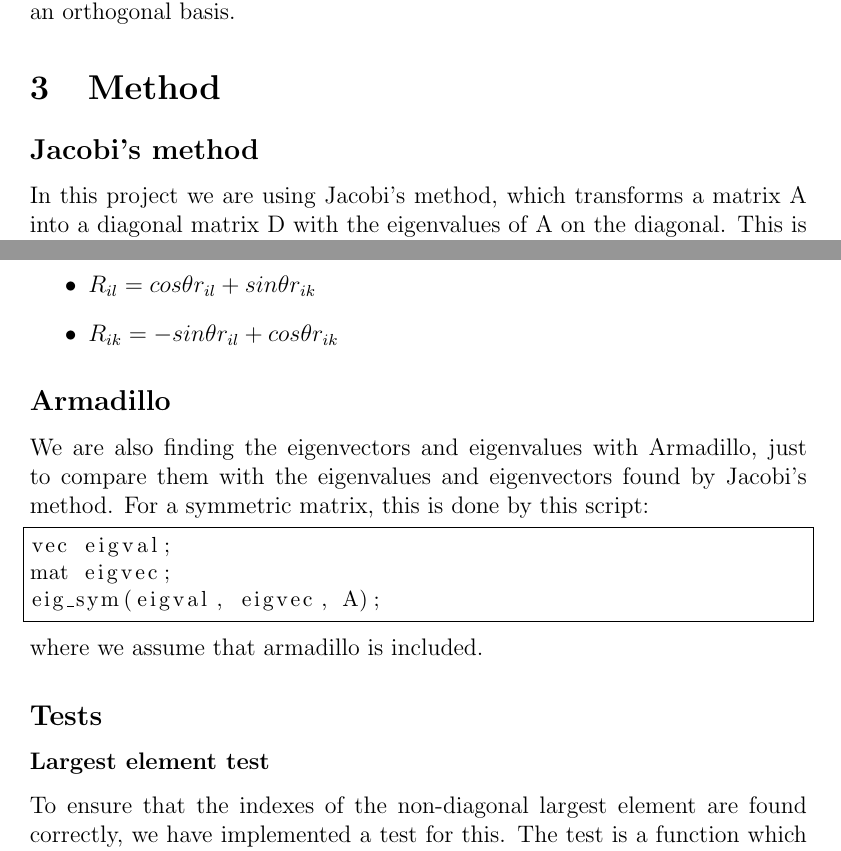
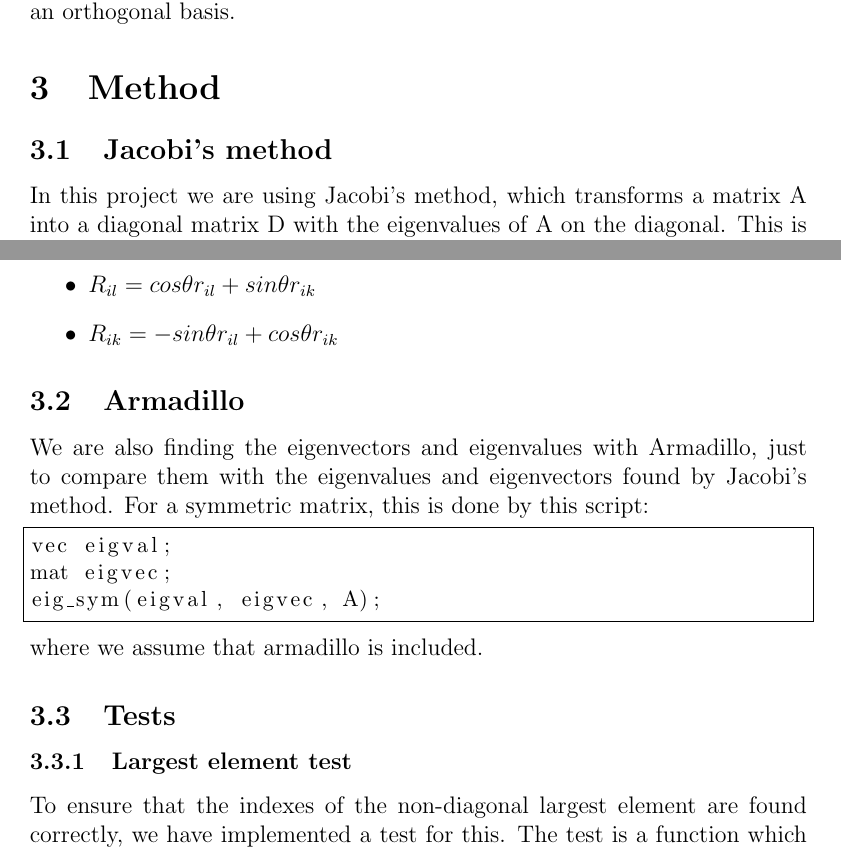
Before and after one commit to richaraf/Comphys_projects, a LaTeX paper (Project_2/Report_Project_2.tex): two parts of pages 4 and 6 of 7, joined at a grey line, cut so that both start at the same text. Compiled offline with pdfLaTeX.

Commit message:
Updated sections

```diff
--- a/Project_2/Report_Project_2.tex
+++ b/Project_2/Report_Project_2.tex
@@ -110,7 +110,7 @@ The eigenvalue-problem in equation (\ref{eq:SEdimlessinteraction}) can then be w
 If we consider a set of vectors $\{\textbf{v}_i\}$, an orthogonal matrix U and the transformation $\textbf{w}_i = U\textbf{v}_i$. The dot product for our set of vectors an be expressed as $$\textbf{v}_j^T\textbf{v}_i,$$ which in the case of $\{\textbf{v}_i\}$ being an orthonormal basis means that $\textbf{v}_j^T\textbf{v}_i = \delta_{ij},$ where $\delta_{ij}$ is the Kronecker delta. The dot product of an orthogonal transformation is preserved
 $$\textbf{w}_j^T \textbf{w}_i = (U\textbf{v}_j)^TU\textbf{v}_i = \textbf{v}_j^TU^TU\textbf{v}_i = \textbf{v}_j^T\textbf{v}_i,$$ which also means that orthogonality is preserved in the case where $\{\textbf{v}_i\}$ is an orthogonal basis.
 \section{Method}
-\subsection*{Jacobi's method}
+\subsection{Jacobi's method}
 In this project we are using Jacobi's method, which transforms a matrix A into a diagonal matrix D with the eigenvalues of A on the diagonal. This is done by repeat setting the largest non-diagonal element equal to zero until all the non-diagonal elements are smaller than a tolerance $\varepsilon$. From linear algebra we know that a symmetric matrix always can be transformed into a diagonal matrix, so this should be valid for our specific symmetric matrix described in the theory. For doing this we need a transformation matrix S which sets the largest non-diagonal element to zero:
 \begin{equation}
 S^T A S=B
@@ -156,7 +156,7 @@ where \textbf{v} is a basis of eigenvectors, S is the transformation matrix and
 \item $R_{ik}=-sin\theta r_{il}+cos\theta r_{ik}$
 \end{itemize}
 
-\subsection*{Armadillo}
+\subsection{Armadillo}
 We are also finding the eigenvectors and eigenvalues with Armadillo, just to compare them with the eigenvalues and eigenvectors found by Jacobi's method. For a symmetric matrix, this is done by this script:
 \begin{lstlisting}
 vec eigval;
@@ -165,8 +165,8 @@ eig_sym(eigval, eigvec, A);
 \end{lstlisting}
 where we assume that armadillo is included.
 
-\subsection*{Tests}
-\subsubsection*{Largest element test}
+\subsection{Tests}
+\subsubsection{Largest element test}
 To ensure that the indexes of the non-diagonal largest element are found correctly, we have implemented a test for this. The test is a function which takes $k$ and $l$ as arguments (the indexes of the largest non-diagonal element) and placing the number 1 at this index while the remaining elements are zero. It will not allow us to place the element on the diagonal. Then we have a matrix where we know the exact location of the largest (non-diagonal) element. The next step is to send this matrix into the function which finds the largest element and returns the indexes of this. If this function returns the same indexes as where we placed the largest element, the largest element function passes the test.\par\vspace{3mm}
 The reason why we want the test function to take the indexes as arguments, is to be able to vary the test matrix to ensure that the solver is not giving the right result accidentally.
 
```
Also changed, not shown: Project_2/Report_Project_2.tex (2 more changed lines).
